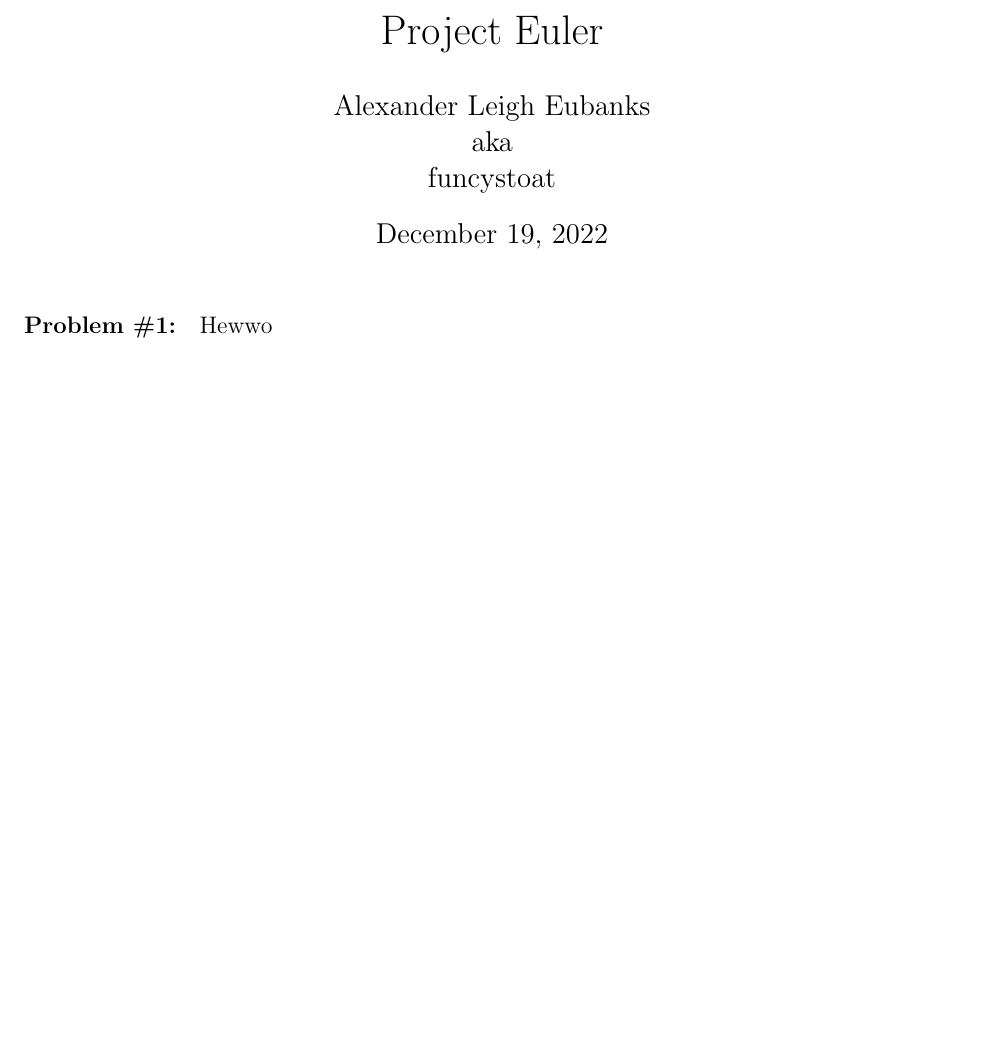
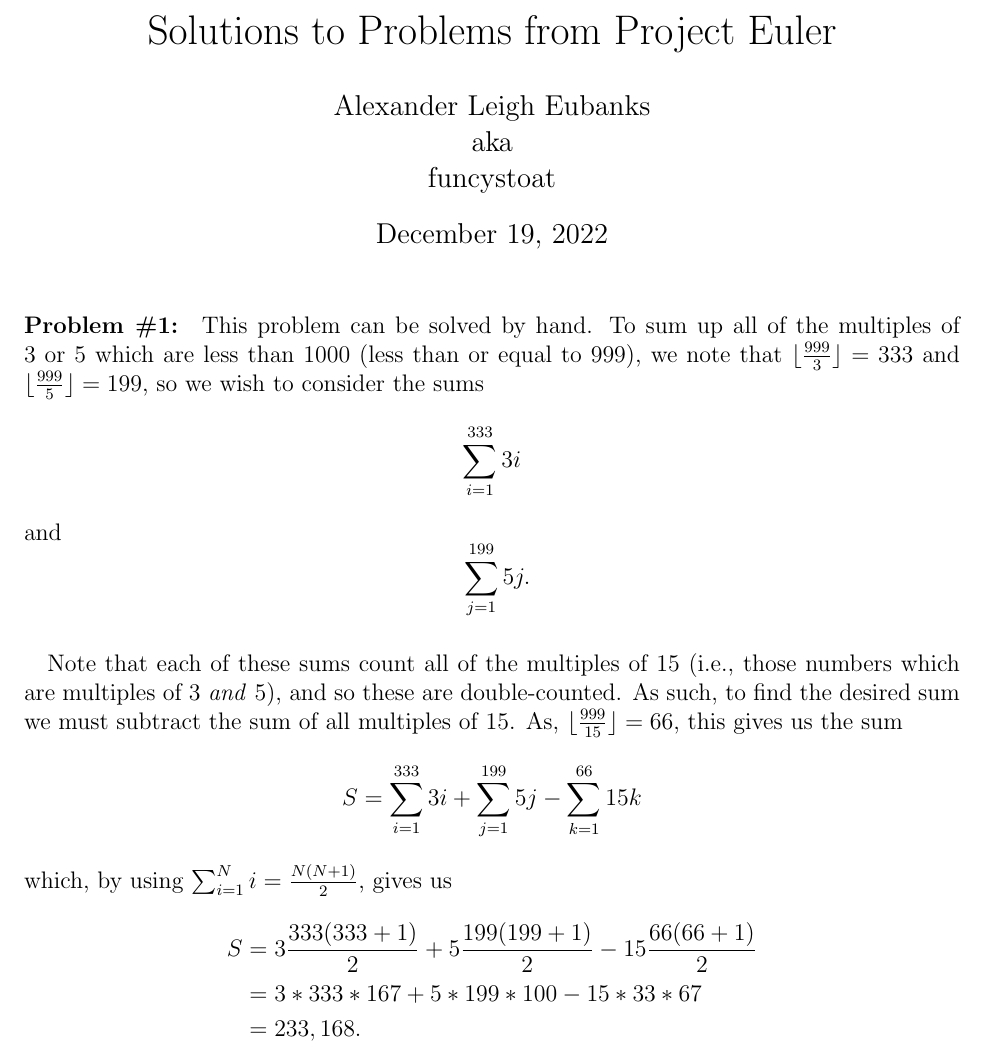
Before and after one commit to funcystoat/project-euler-tests, a LaTeX document (project.euler/src/main/java/problems/problems.tex): part of the page, cut at the place of the change, the shorter picture padded with empty space. Compiled offline with pdfLaTeX.

Commit message:
Updated .tex file

```diff
--- a/project.euler/src/main/java/problems/problems.tex
+++ b/project.euler/src/main/java/problems/problems.tex
@@ -42,10 +20,29 @@
 \pgfplotsset{compat=1.16}
 
 \author{Alexander Leigh Eubanks \\ aka \\ funcystoat}
-\title{Project Euler}
+\title{Solutions to Problems from Project Euler}
 
 \begin{document}
 \maketitle
 \paragraph{Problem \#1:}
-Hewwo
+This problem can be solved by hand.
+To sum up all of the multiples of $3$ or $5$ which are less than $1000$ (less than or equal to $999$), we note that $\lfloor \frac{999}{3} \rfloor = 333$ and $\lfloor \frac{999}{5} \rfloor = 199$,
+so we wish to consider the sums
+\[
+	\sum_{i=1}^{333} 3i
+\]
+and
+\[
+	\phantom{.}\sum_{j=1}^{199} 5j.
+\]
+\paragraph{} Note that each of these sums count all of the multiples of $15$ (i.e., those numbers which are multiples of $3$ \textit{and} $5$), and so these are double-counted. As such, to find the desired sum we must subtract the sum of all multiples of $15$. As, $\lfloor \frac{999}{15} \rfloor = 66$, this gives us the sum
+\begin{align*}
+	S 	&= \sum_{i=1}^{333} 3i + \sum_{j=1}^{199} 5j - \sum_{k=1}^{66} 15k
+\end{align*}
+which, by using $\sum_{i=1}^N i = \frac{N(N+1)}{2}$, gives us
+\begin{align*}
+	S	&= 3\frac{333(333+1)}{2} + 5\frac{199(199+1)}{2} - 15\frac{66(66+1)}{2}\\
+		&= 3*333*167 + 5*199*100 - 15*33*67\\
+		&= 233,168.
+\end{align*}
 \end{document}
```
Also changed, not shown: project.euler/src/main/java/problems/problems.pdf, project.euler/src/main/java/problems/problems.tex (22 more changed lines), 1 other file.
